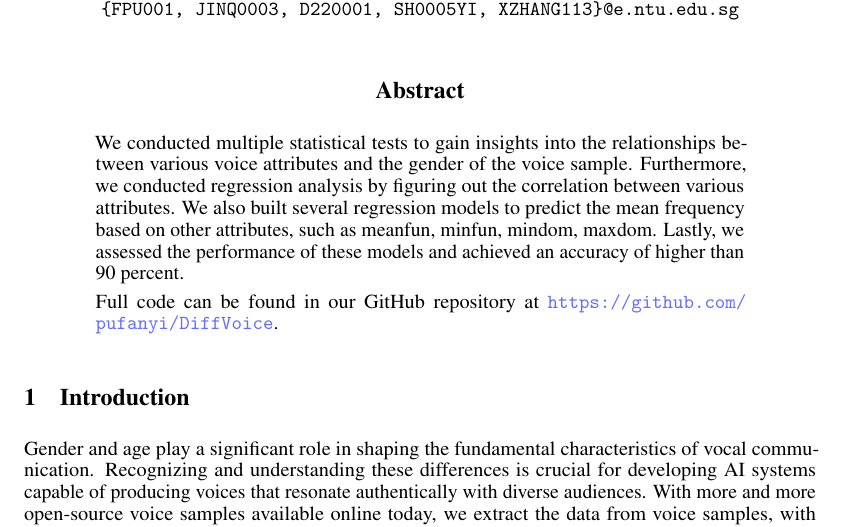
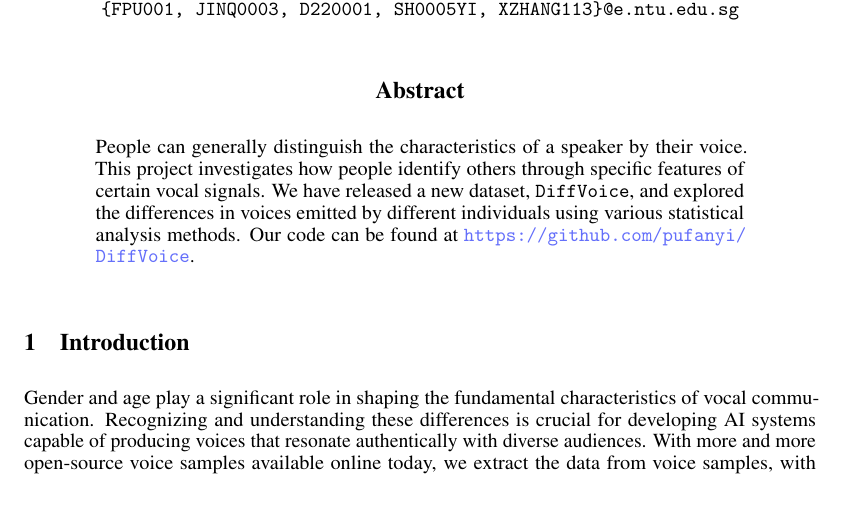
Before and after one commit to pufanyi/DiffVoice, a LaTeX paper (docs/report/MH3511.tex): part of page 2 of 30, cut so that both start at the same text, the shorter picture padded with empty space. Compiled offline with pdfLaTeX.

Commit message:
Update project description and links

```diff
--- a/docs/report/MH3511.tex
+++ b/docs/report/MH3511.tex
@@ -81,9 +81,7 @@
 
 
 	\begin{abstract}
-		We conducted multiple statistical tests to gain insights into the relationships between various voice attributes and the gender of the voice sample. Furthermore, we conducted regression analysis by figuring out the correlation between various attributes. We also built several regression models to predict the mean frequency based on other attributes, such as meanfun, minfun, mindom, maxdom. Lastly, we assessed the performance of these models and achieved an accuracy of higher than 90 percent.
-
-		Full code can be found in our GitHub repository at \url{https://github.com/pufanyi/DiffVoice}.
+		People can generally distinguish the characteristics of a speaker by their voice. This project investigates how people identify others through specific features of certain vocal signals. We have released a new dataset, \texttt{DiffVoice}, and explored the differences in voices emitted by different individuals using various statistical analysis methods. Our code can be found at \url{https://github.com/pufanyi/DiffVoice}.
 	\end{abstract}
 
 
```
Also changed, not shown: 1 other file.
